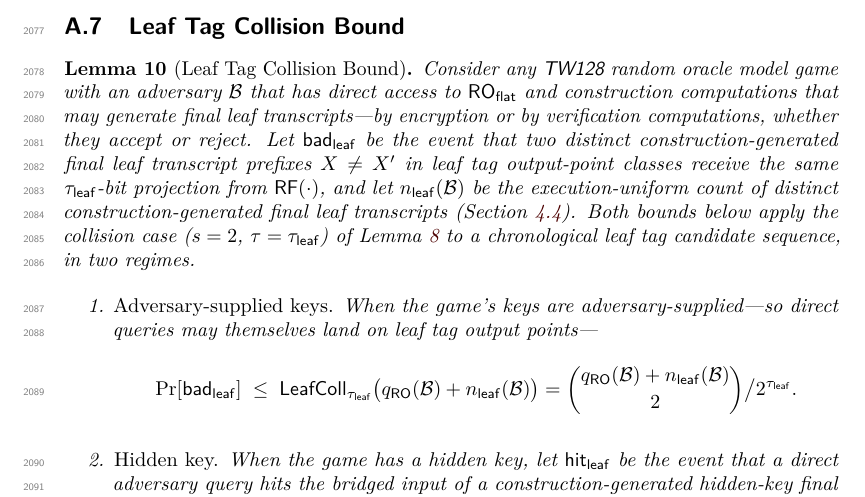
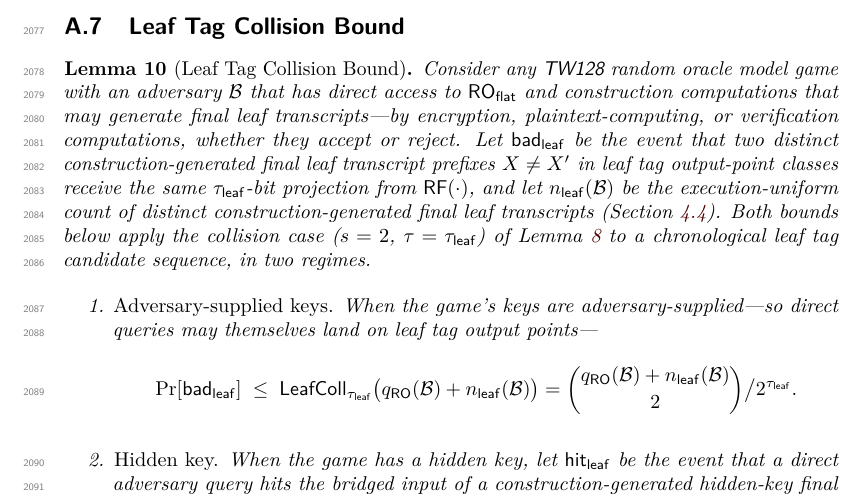
Before and after one commit to codahale/treewrap, a LaTeX document (paper/main.tex, which reads paper/sections/appendix-lemmas.tex): part of page 54 of 68, cut so that both start at the same text. Compiled offline with pdfLaTeX.

Commit message:
Include plaintext computation in leaf collision lemma
State that the leaf tag collision bound covers final leaf transcripts generated by plaintext-computing computations, matching its use in the INT-RUP proof.

```diff
--- a/paper/sections/appendix-lemmas.tex
+++ b/paper/sections/appendix-lemmas.tex
@@ -766,8 +766,9 @@ $\KeyedTWOut_Z$ returns either $\bot$ or a unique candidate $Z$-value.
 \label{lem:leaf-collision}
 Consider any \TW{} random oracle model game with an adversary
 $\mathcal{B}$ that has direct access to $\ROflat$ and construction
-computations that may generate final leaf transcripts---by encryption or
-by verification computations, whether they accept or reject. Let
+computations that may generate final leaf transcripts---by encryption,
+plaintext-computing, or verification computations, whether they accept or
+reject. Let
 $\badleaf$ be the event that two distinct construction-generated final
 leaf transcript prefixes $X \neq X'$ in leaf tag output-point classes
 receive the same $\tauleaf$-bit projection from $\RF(\cdot)$, and let
```
Also changed, not shown: paper/main.pdf.
